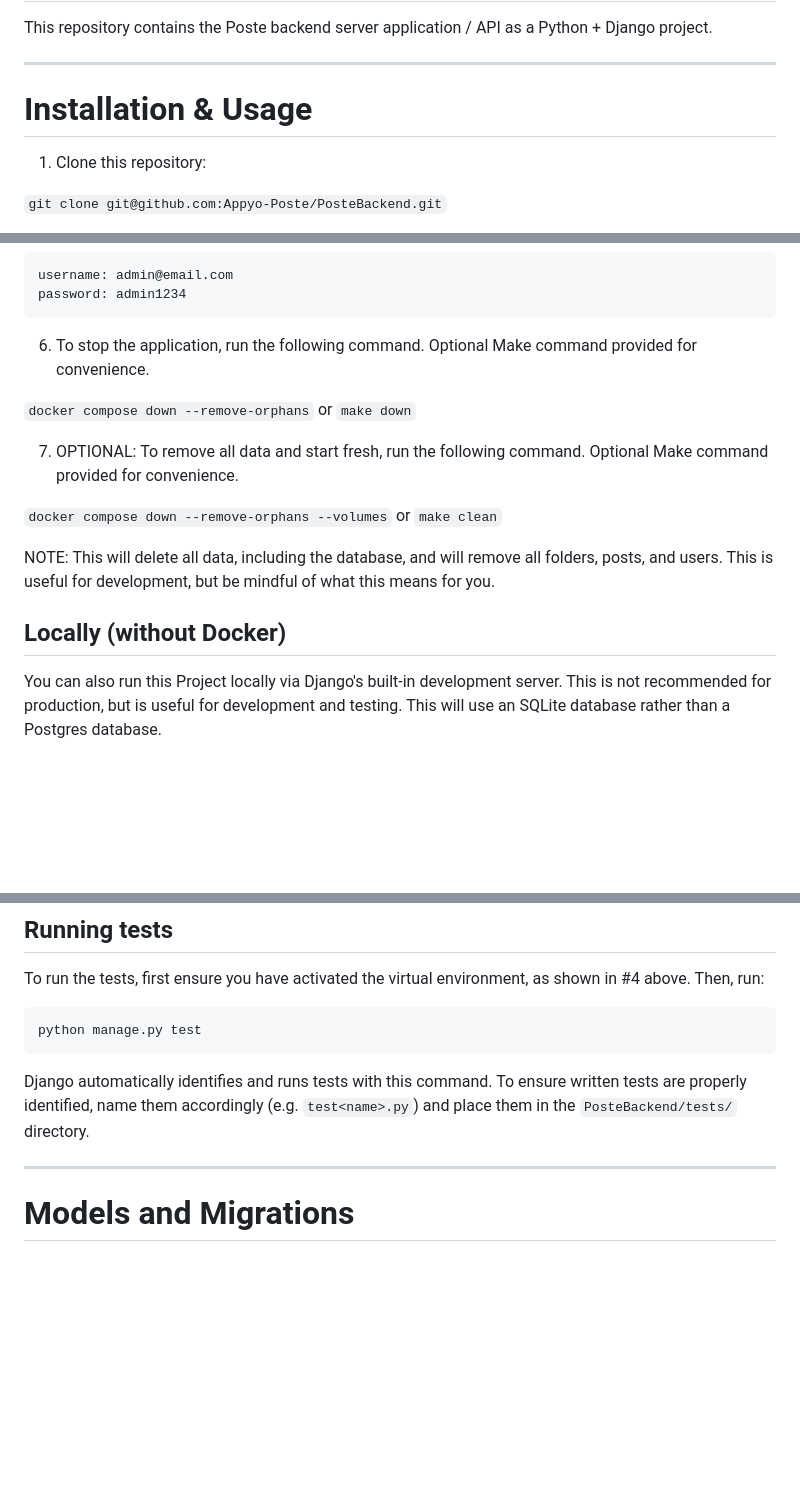
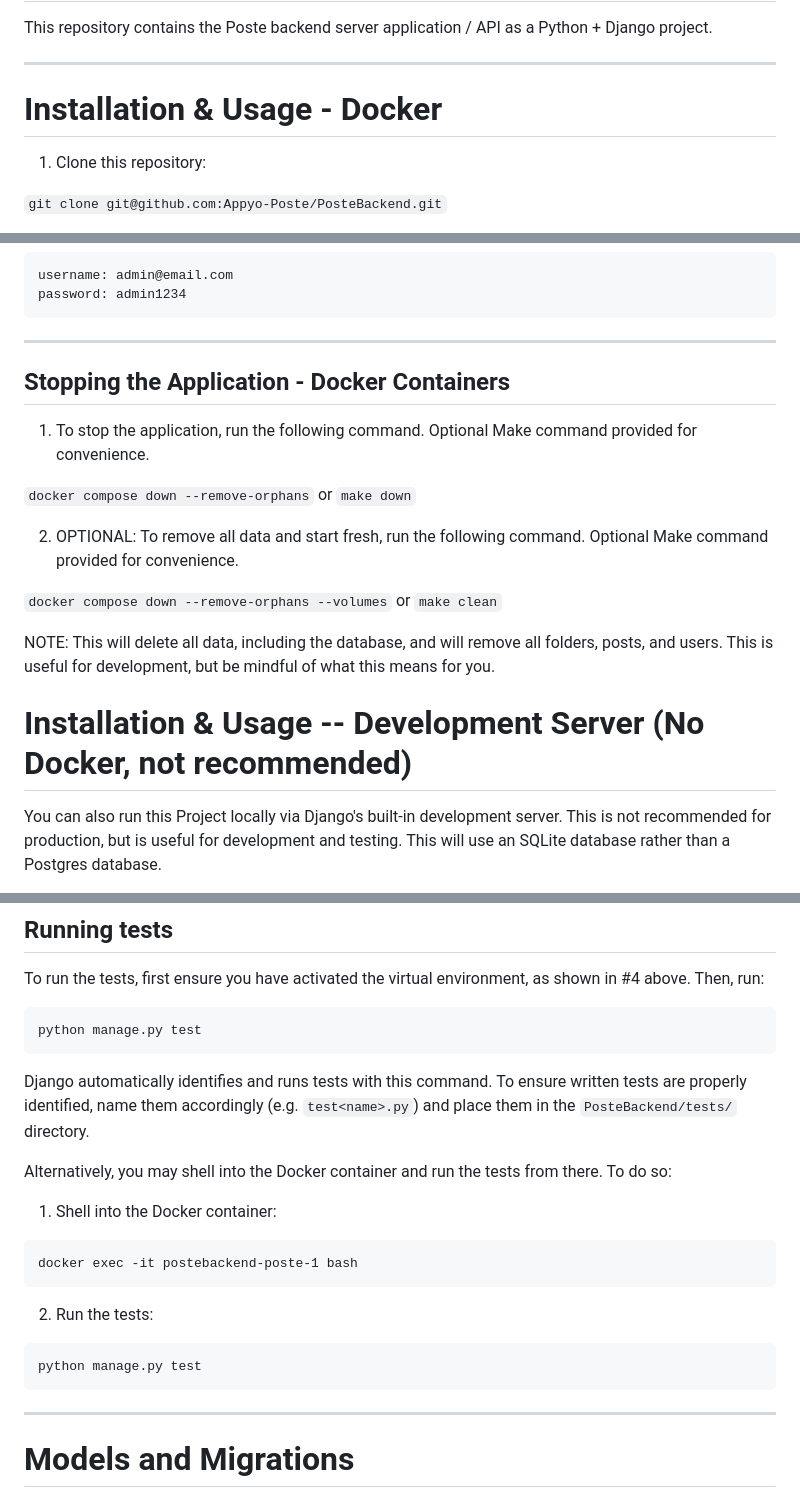
Before and after one commit to Appyo-Poste/PosteBackend, a Markdown page: README.md, 3 parts joined by grey strips. Drawn GitHub-style; blank space fills up the shorter version.

Commit message:
Clean up readme

````diff
--- a/README.md
+++ b/README.md
@@ -7,7 +7,7 @@ This repository contains the Poste backend server application / API as a Python
 
 ---
 
-# Installation & Usage
+# Installation & Usage - Docker
 
 1. Clone this repository:
 
@@ -36,18 +36,22 @@ username: admin@email.com
 password: admin1234
 ```
 
-6. To stop the application, run the following command. Optional Make command provided for convenience.
+---
+
+## Stopping the Application - Docker Containers
+
+1. To stop the application, run the following command. Optional Make command provided for convenience.
 
 `docker compose down --remove-orphans` or `make down`
 
-7. OPTIONAL: To remove all data and start fresh, run the following command. Optional Make command provided for convenience.
+2. OPTIONAL: To remove all data and start fresh, run the following command. Optional Make command provided for convenience.
 
 `docker compose down --remove-orphans --volumes` or `make clean`
 
 NOTE: This will delete all data, including the database, and will remove all folders, posts, and users. This is useful
 for development, but be mindful of what this means for you.
 
-## Locally (without Docker)
+# Installation & Usage -- Development Server (No Docker, not recommended)
 
 You can also run this Project locally via Django's built-in development server. This is not recommended for production,
 but is useful for development and testing. This will use an SQLite database rather than a Postgres database.
@@ -103,6 +107,17 @@ python manage.py test
 Django automatically identifies and runs tests with this command. To ensure written tests are properly identified,
 name them accordingly (e.g. `test<name>.py`) and place them in the `PosteBackend/tests/` directory.
 
+Alternatively, you may shell into the Docker container and run the tests from there. To do so:
+
+1. Shell into the Docker container:
+```
+docker exec -it postebackend-poste-1 bash
+```
+
+2. Run the tests:
+```
+python manage.py test
+```
 
 ---
 
````
